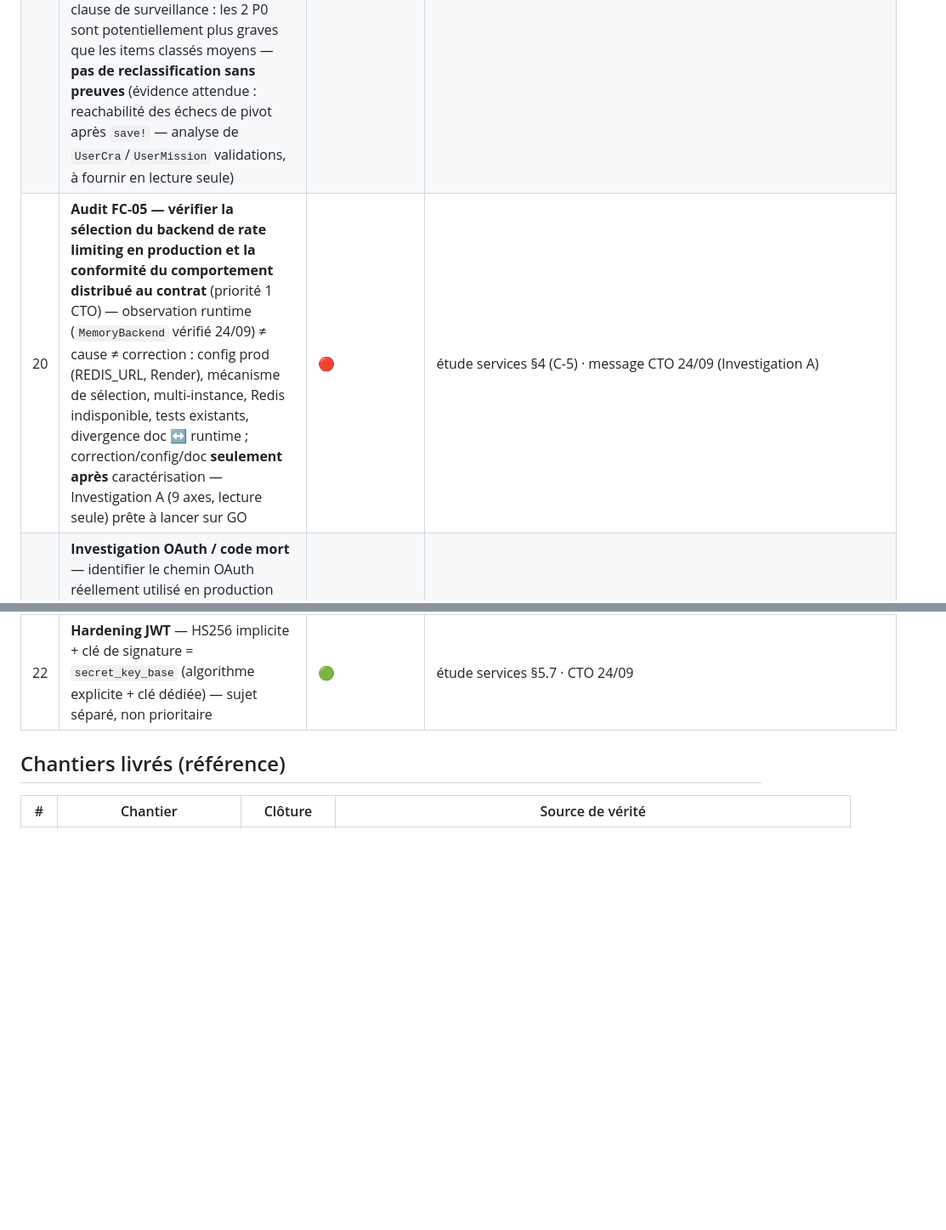
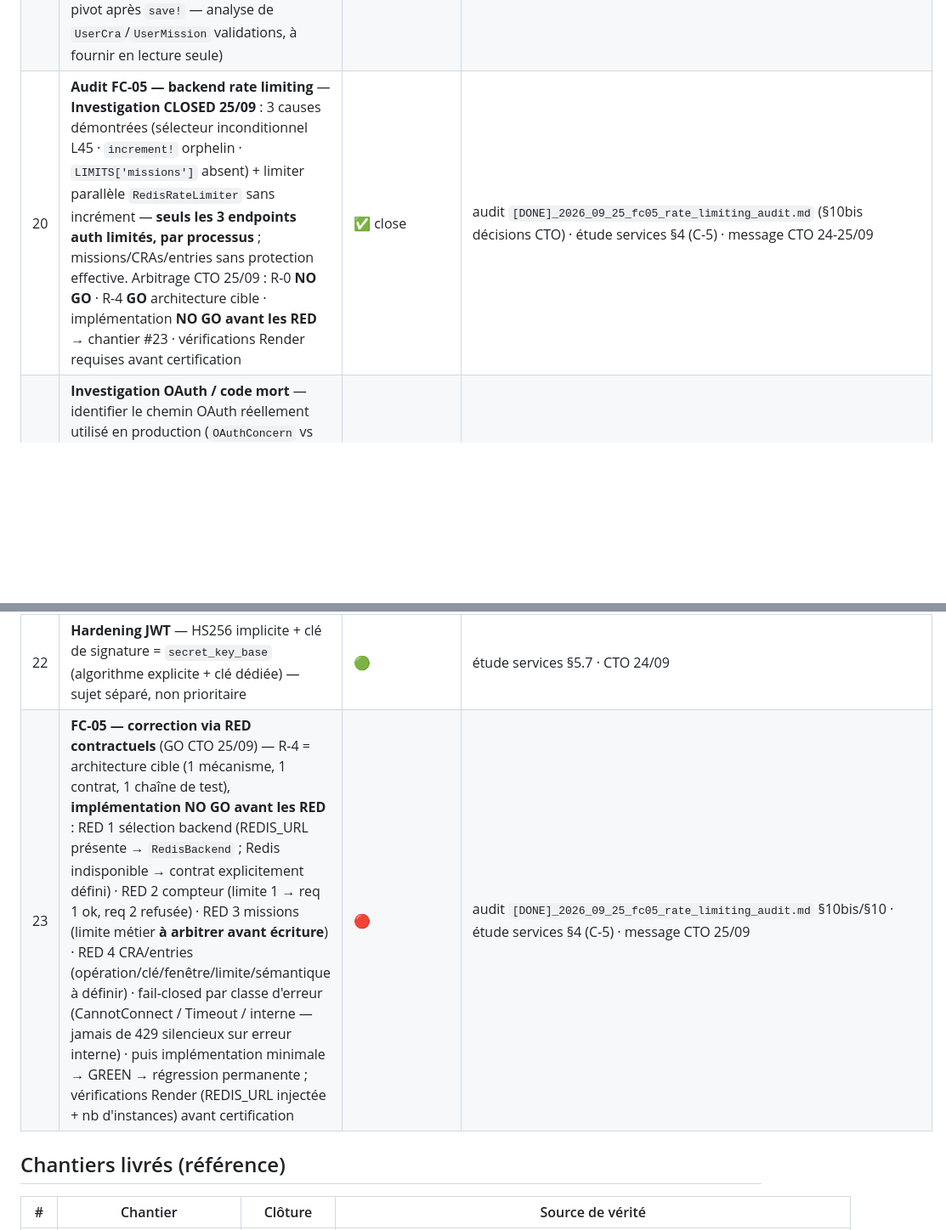
Before and after one commit to mickeymick25/foresy, a Markdown page: docs/BACKLOG.md, 2 parts joined by grey strips. Shown at 85% size. Rendered like a GitHub page; blank space fills up the shorter version.

Commit message:
docs(governance): arbitrages CTO 25/09 FC-05 — investigation #20 CLOSED, R-0 NO GO, R-4 GO architecture cible, RED contractuels GO (BACKLOG #23) · audit [DONE]_

```diff
--- a/docs/BACKLOG.md
+++ b/docs/BACKLOG.md
@@ -37,9 +37,10 @@ sources canoniques ci-dessous. L'ancien backlog (2025-12-26) est archivé :
 | 17 | **Swagger export CSV** (audit S-1) — `GET /api/v1/cras/{id}/export` public mais absent de `swagger.yaml`, exclu de l'audit CI via `EXCLUDED_ENDPOINTS` — documenter le path (200 `text/csv` + codes d'erreur FC-07) et retirer l'exclusion, **ou arbitrage CTO** de conserver l'exclusion. **Priorisation CTO 24/09 : arbitrage après vérification du contrat FC-07** | 🟠 | audit `technical/audits/2026_09_24_swagger_postman_api_exposure_audit.md` §3/§6 (P2) · message CTO 24/09 |
 | 18 | **Anti-drift Postman** (audit PM-4) + **hygiène contrat Swagger** (audit S-3 : opération négative `GET /auth/login` documentée) — mini-audit collection ↔ routes + épurage contrat ; optionnels, arbitrage CTO sur le périmètre | 🟢 | audit `technical/audits/2026_09_24_swagger_postman_api_exposure_audit.md` §6 (P4/P5) |
 | 19 | **Uniformisation couche Services** (étude homogénéité 24/09) — sujets métier ouverts : 2 bugs transactionnels P0 (rollback inhibé `CraServices::Create` / `MissionServices::Create`) · règle FC-07 de liaison auto CRA↔Mission plus implémentée nulle part (CraMissionLinker 0 appelant — arbitrage produit) · mapping contrôleur incomplet (500 au lieu de 409) · vocabulaire d'erreurs fragmenté (3 vocables/invariant, fuites `e.message`) · specs absentes (Update/Destroy CRA, CompanyServices 0 spec) · **décisions CTO 24/09** (volet infra) : pas de normalisation des conventions de retour, 2 investigations ciblées (#20/#21), ApmService après caractérisation, AuthenticationService évalué au comportement, JWT séparé (#22) — triage infra effectué ; sujets métier S-1/S-2/S-3/S-4/S-5 **hors triage**, à remonter avec vue complète du BACKLOG. **Priorisation CTO 24/09 : 🔴 3 — à arbitrer séparément, potentiellement très important** ; clause de surveillance : les 2 P0 sont potentiellement plus graves que les items classés moyens — **pas de reclassification sans preuves** (évidence attendue : reachabilité des échecs de pivot après `save!` — analyse de `UserCra`/`UserMission` validations, à fournir en lecture seule) | 🔴 | étude `technical/audits/2026_09_24_services_layer_homogeneity_study.md` §9 (S-1…S-8 + décisions CTO) · mémoire fc08::012 · message CTO 24/09 |
-| 20 | **Audit FC-05 — vérifier la sélection du backend de rate limiting en production et la conformité du comportement distribué au contrat** (priorité 1 CTO) — observation runtime (`MemoryBackend` vérifié 24/09) ≠ cause ≠ correction : config prod (REDIS_URL, Render), mécanisme de sélection, multi-instance, Redis indisponible, tests existants, divergence doc ↔ runtime ; correction/config/doc **seulement après** caractérisation — Investigation A (9 axes, lecture seule) prête à lancer sur GO | 🔴 | étude services §4 (C-5) · message CTO 24/09 (Investigation A) |
+| 20 | **Audit FC-05 — backend rate limiting** — **Investigation CLOSED 25/09** : 3 causes démontrées (sélecteur inconditionnel L45 · `increment!` orphelin · `LIMITS['missions']` absent) + limiter parallèle `RedisRateLimiter` sans incrément — **seuls les 3 endpoints auth limités, par processus** ; missions/CRAs/entries sans protection effective. Arbitrage CTO 25/09 : R-0 **NO GO** · R-4 **GO** architecture cible · implémentation **NO GO avant les RED** → chantier #23 · vérifications Render requises avant certification | ✅ close | audit `[DONE]_2026_09_25_fc05_rate_limiting_audit.md` (§10bis décisions CTO) · étude services §4 (C-5) · message CTO 24-25/09 |
 | 21 | **Investigation OAuth / code mort** — identifier le chemin OAuth réellement utilisé en production (`OAuthConcern` vs services `OAuth*Service`), caractériser `OAuthConcern` (~60 LOC dupliquées sans transaction ni anti-race), statuer sur son sort ; ensuite ApmService (Phase 1 : fc08::010 + historique décision APM → Phase 2 suppression mini-PR si confirmé) — **jamais avant #20** | 🟠 | étude services §4 (C-6) + §5.6 · mémoire fc08::010 · message CTO 24/09 (Investigation B) |
 | 22 | **Hardening JWT** — HS256 implicite + clé de signature = `secret_key_base` (algorithme explicite + clé dédiée) — sujet séparé, non prioritaire | 🟢 | étude services §5.7 · CTO 24/09 |
+| 23 | **FC-05 — correction via RED contractuels** (GO CTO 25/09) — R-4 = architecture cible (1 mécanisme, 1 contrat, 1 chaîne de test), **implémentation NO GO avant les RED** : RED 1 sélection backend (REDIS_URL présente → `RedisBackend` ; Redis indisponible → contrat explicitement défini) · RED 2 compteur (limite 1 → req 1 ok, req 2 refusée) · RED 3 missions (limite métier **à arbitrer avant écriture**) · RED 4 CRA/entries (opération/clé/fenêtre/limite/sémantique à définir) · fail-closed par classe d'erreur (CannotConnect / Timeout / interne — jamais de 429 silencieux sur erreur interne) · puis implémentation minimale → GREEN → régression permanente ; vérifications Render (REDIS_URL injectée + nb d'instances) avant certification | 🔴 | audit `[DONE]_2026_09_25_fc05_rate_limiting_audit.md` §10bis/§10 · étude services §4 (C-5) · message CTO 25/09 |
 
 ## Chantiers livrés (référence)
 
```
Also changed, not shown: 2 other files.
